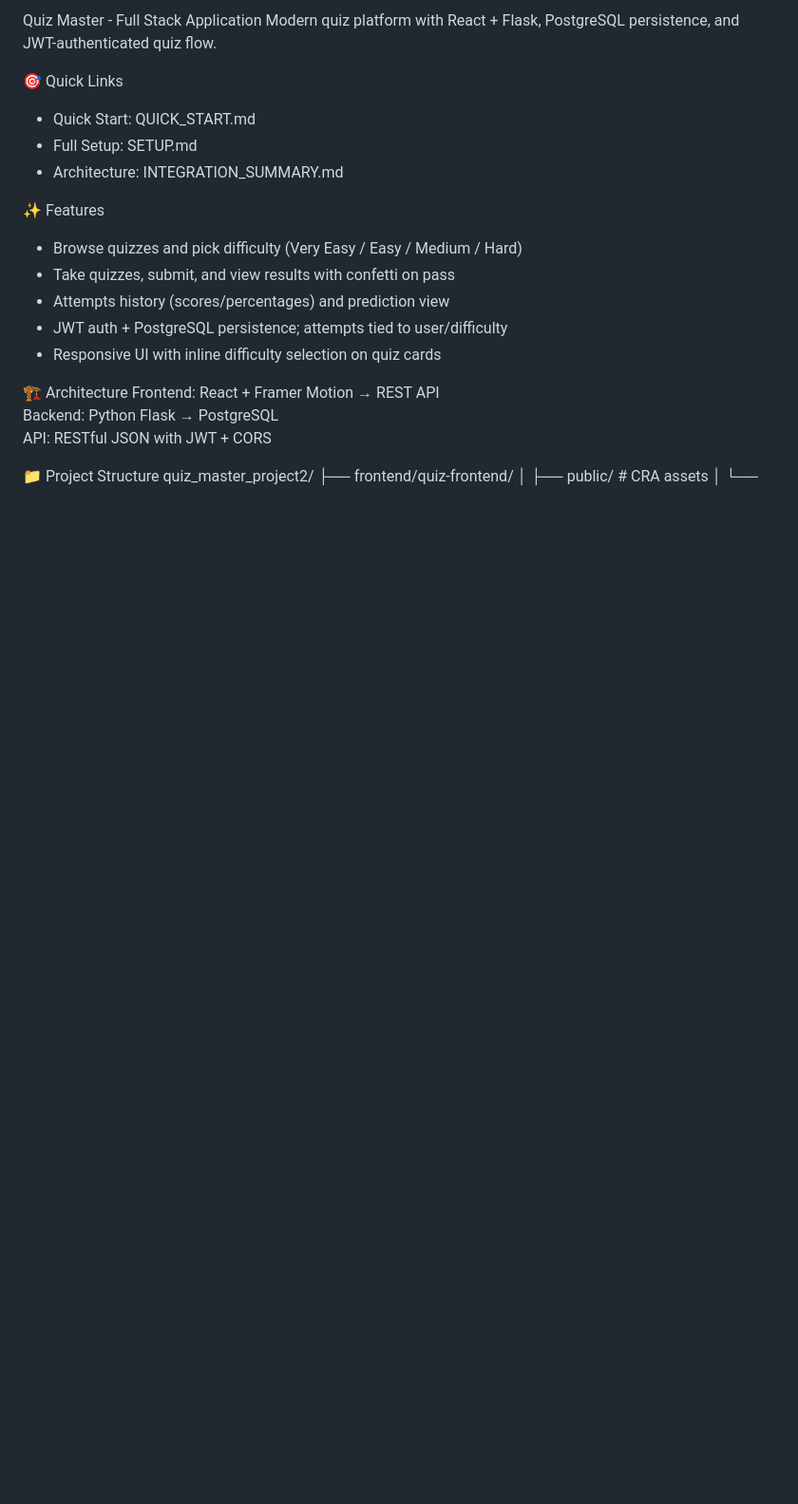
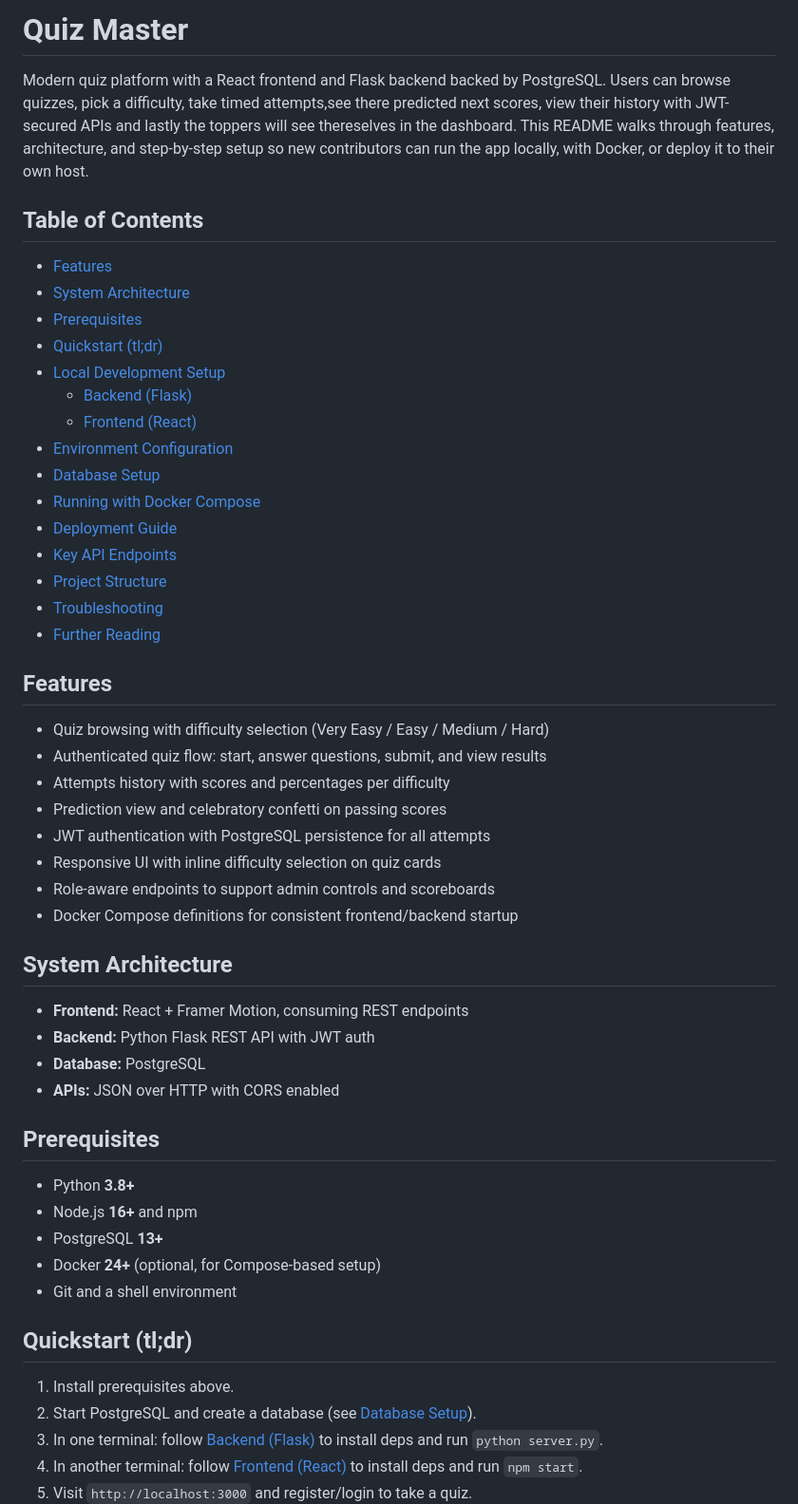
Before and after one commit to chilam2025/Quiz_Master_Project2, a Markdown page: README.md, the part around the change printed below. Shown: that part at 95% size. Drawn GitHub-style; blank space fills up the shorter version.

Commit message:
README file was edited and structured well

```diff
--- a/README.md
+++ b/README.md
@@ -1,21 +1,57 @@
-Quiz Master - Full Stack Application
-Modern quiz platform with React + Flask, PostgreSQL persistence, and JWT-authenticated quiz flow.
+Quiz Master
+===========
 
-🎯 Quick Links
-- Quick Start: QUICK_START.md
-- Full Setup: SETUP.md
-- Architecture: INTEGRATION_SUMMARY.md
+Modern quiz platform with a React frontend and Flask backend backed by PostgreSQL. Users can browse quizzes, pick a difficulty, take timed attempts,see there predicted next scores, view their history with JWT-secured APIs and lastly the toppers will see thereselves in the dashboard. This README walks through features, architecture, and step-by-step setup so new contributors can run the app locally, with Docker, or deploy it to their own host.
 
-✨ Features
-- Browse quizzes and pick difficulty (Very Easy / Easy / Medium / Hard)
-- Take quizzes, submit, and view results with confetti on pass
-- Attempts history (scores/percentages) and prediction view
-- JWT auth + PostgreSQL persistence; attempts tied to user/difficulty
+Table of Contents
+-----------------
+- [Features](#features)
+- [System Architecture](#system-architecture)
+- [Prerequisites](#prerequisites)
+- [Quickstart (tl;dr)](#quickstart-tldr)
+- [Local Development Setup](#local-development-setup)
+  - [Backend (Flask)](#backend-flask)
+  - [Frontend (React)](#frontend-react)
+- [Environment Configuration](#environment-configuration)
+- [Database Setup](#database-setup)
+- [Running with Docker Compose](#running-with-docker-compose)
+- [Deployment Guide](#deployment-guide)
+- [Key API Endpoints](#key-api-endpoints)
+- [Project Structure](#project-structure)
+- [Troubleshooting](#troubleshooting)
+- [Further Reading](#further-reading)
+
+Features
+--------
+- Quiz browsing with difficulty selection (Very Easy / Easy / Medium / Hard)
+- Authenticated quiz flow: start, answer questions, submit, and view results
+- Attempts history with scores and percentages per difficulty
+- Prediction view and celebratory confetti on passing scores
+- JWT authentication with PostgreSQL persistence for all attempts
 - Responsive UI with inline difficulty selection on quiz cards
+- Role-aware endpoints to support admin controls and scoreboards
+- Docker Compose definitions for consistent frontend/backend startup
 
-🏗️ Architecture
-Frontend: React + Framer Motion → REST API
-Backend: Python Flask → PostgreSQL
-API: RESTful JSON with JWT + CORS
+System Architecture
+-------------------
+- **Frontend:** React + Framer Motion, consuming REST endpoints
+- **Backend:** Python Flask REST API with JWT auth
+- **Database:** PostgreSQL
+- **APIs:** JSON over HTTP with CORS enabled
 
-📁 Project Structure
+Prerequisites
+-------------
+- Python **3.8+**
+- Node.js **16+** and npm
+- PostgreSQL **13+**
+- Docker **24+** (optional, for Compose-based setup)
+- Git and a shell environment
+
+Quickstart (tl;dr)
+------------------
+1. Install prerequisites above.
+2. Start PostgreSQL and create a database (see [Database Setup](#database-setup)).
+3. In one terminal: follow [Backend (Flask)](#backend-flask) to install deps and run `python server.py`.
+4. In another terminal: follow [Frontend (React)](#frontend-react) to install deps and run `npm start`.
+5. Visit `http://localhost:3000` and register/login to take a quiz.
+
```
Also changed, not shown: other parts of README.md (+116 -158 lines).
